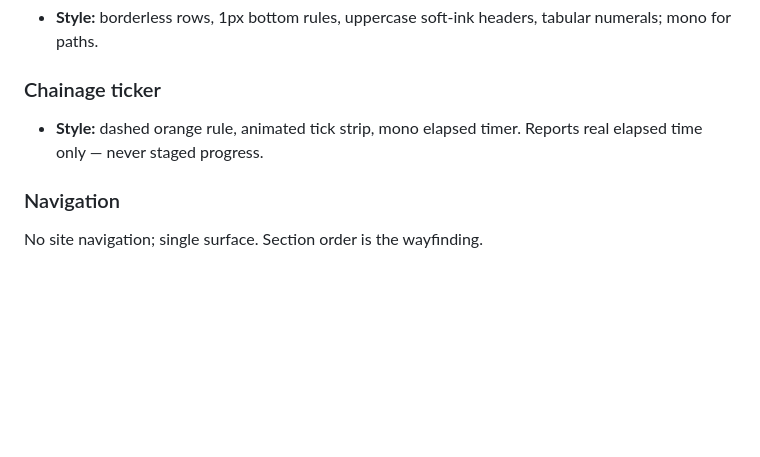
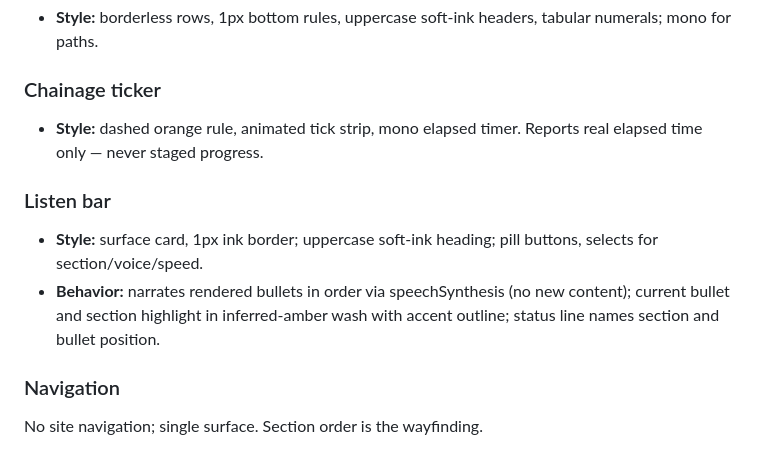
Before and after one commit to manju342r/codlenz, a Markdown page: DESIGN.md, the part around the change. Rendered like a GitHub page; blank space fills up the shorter version.

Commit message:
docs: record Listen bar in design system

```diff
--- a/DESIGN.md
+++ b/DESIGN.md
@@ -166,6 +166,10 @@ Rectilinear survey language: 12px card radius, pill controls (999px), 8px fields
 ### Chainage ticker
 - **Style:** dashed orange rule, animated tick strip, mono elapsed timer. Reports real elapsed time only — never staged progress.
 
+### Listen bar
+- **Style:** surface card, 1px ink border; uppercase soft-ink heading; pill buttons, selects for section/voice/speed.
+- **Behavior:** narrates rendered bullets in order via speechSynthesis (no new content); current bullet and section highlight in inferred-amber wash with accent outline; status line names section and bullet position.
+
 ### Navigation
 No site navigation; single surface. Section order is the wayfinding.
 
```
